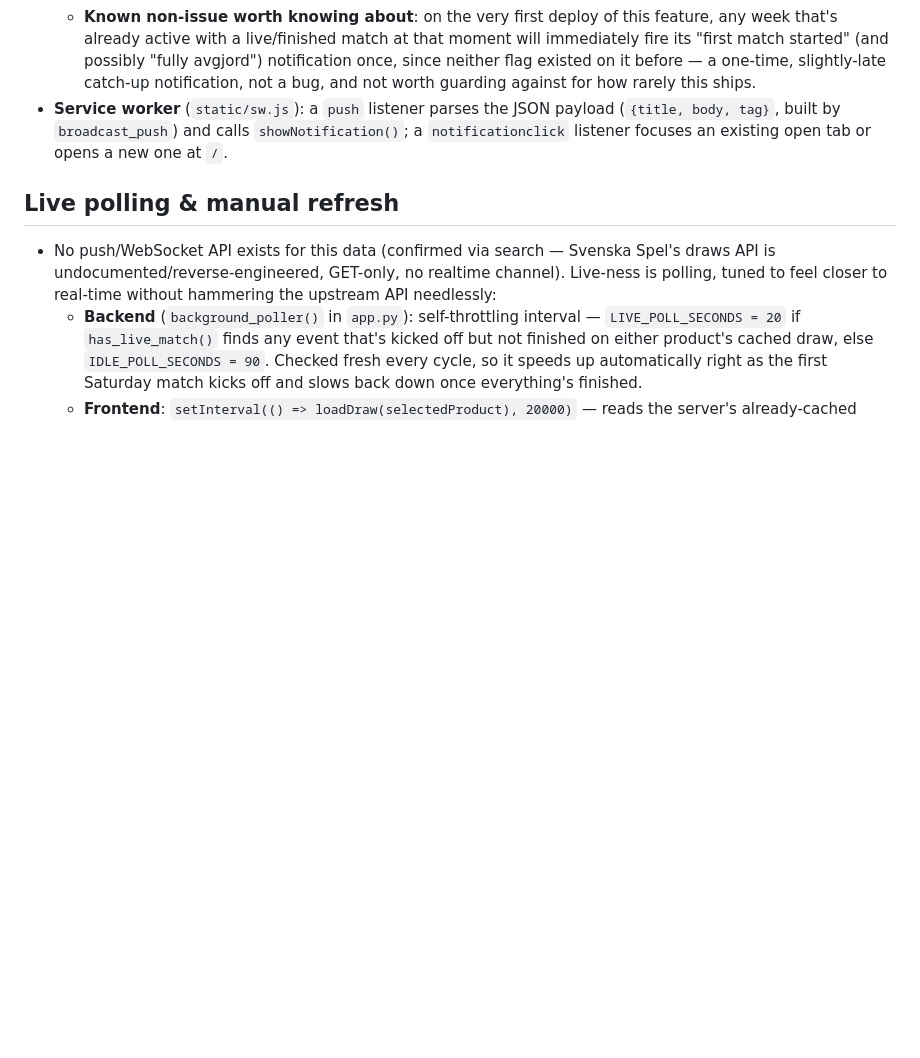
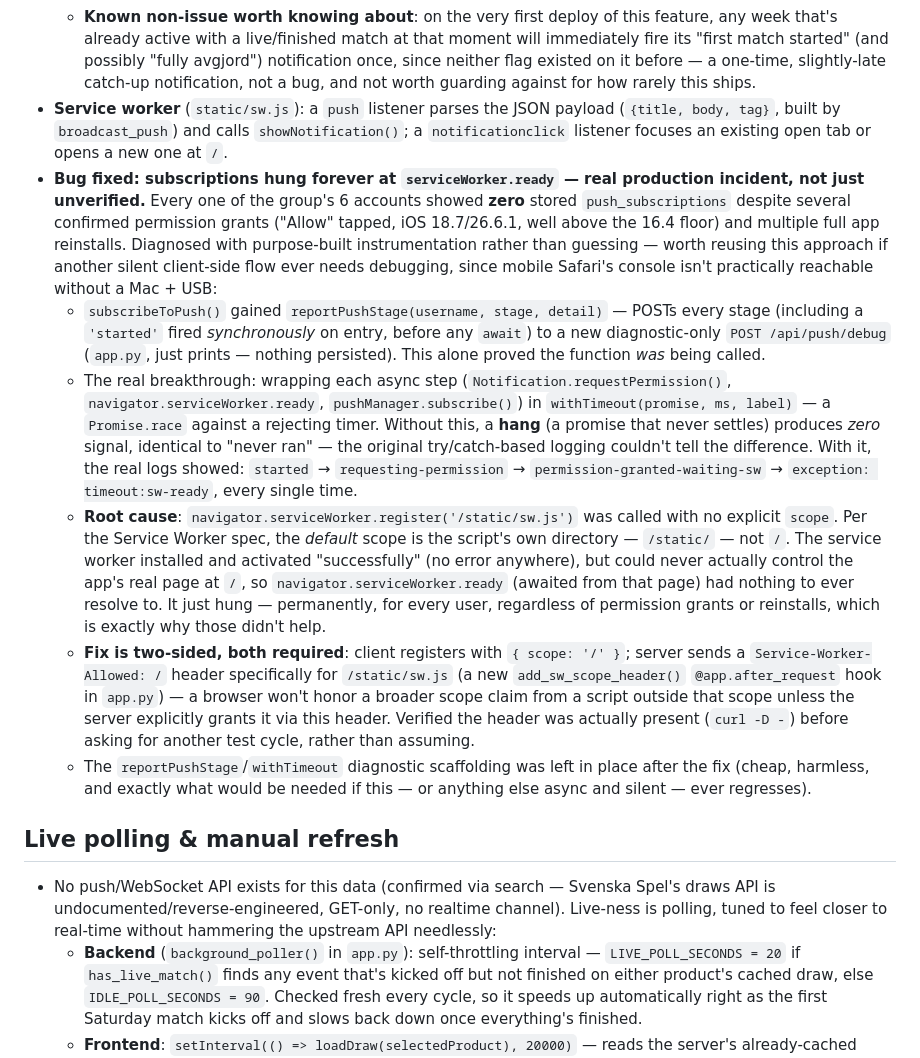
Before and after one commit to TheDejvx/stryketboys-app, a Markdown page: CLAUDE.md, the part around the change. GitHub-like rendering; blank space fills up the shorter version.

Commit message:
Document the push-subscription service-worker-scope bug and how it was found
Co-Authored-By: Claude Sonnet 5 <noreply@anthropic.com>

```diff
--- a/CLAUDE.md
+++ b/CLAUDE.md
@@ -116,6 +116,12 @@ Real Web Push (not a chat-webhook shortcut) — feasible because the app already
   - Both poller-driven checks run once per cycle on a fresh `load_data()`/`save_data()` pair, separate from the per-request save paths.
   - **Known non-issue worth knowing about**: on the very first deploy of this feature, any week that's already active with a live/finished match at that moment will immediately fire its "first match started" (and possibly "fully avgjord") notification once, since neither flag existed on it before — a one-time, slightly-late catch-up notification, not a bug, and not worth guarding against for how rarely this ships.
 - **Service worker** (`static/sw.js`): a `push` listener parses the JSON payload (`{title, body, tag}`, built by `broadcast_push`) and calls `showNotification()`; a `notificationclick` listener focuses an existing open tab or opens a new one at `/`.
+- **Bug fixed: subscriptions hung forever at `serviceWorker.ready` — real production incident, not just unverified.** Every one of the group's 6 accounts showed **zero** stored `push_subscriptions` despite several confirmed permission grants ("Allow" tapped, iOS 18.7/26.6.1, well above the 16.4 floor) and multiple full app reinstalls. Diagnosed with purpose-built instrumentation rather than guessing — worth reusing this approach if another silent client-side flow ever needs debugging, since mobile Safari's console isn't practically reachable without a Mac + USB:
+  - `subscribeToPush()` gained `reportPushStage(username, stage, detail)` — POSTs every stage (including a `'started'` fired *synchronously* on entry, before any `await`) to a new diagnostic-only `POST /api/push/debug` (`app.py`, just prints — nothing persisted). This alone proved the function *was* being called.
+  - The real breakthrough: wrapping each async step (`Notification.requestPermission()`, `navigator.serviceWorker.ready`, `pushManager.subscribe()`) in `withTimeout(promise, ms, label)` — a `Promise.race` against a rejecting timer. Without this, a **hang** (a promise that never settles) produces *zero* signal, identical to "never ran" — the original try/catch-based logging couldn't tell the difference. With it, the real logs showed: `started` → `requesting-permission` → `permission-granted-waiting-sw` → `exception: timeout:sw-ready`, every single time.
+  - **Root cause**: `navigator.serviceWorker.register('/static/sw.js')` was called with no explicit `scope`. Per the Service Worker spec, the *default* scope is the script's own directory — `/static/` — not `/`. The service worker installed and activated "successfully" (no error anywhere), but could never actually control the app's real page at `/`, so `navigator.serviceWorker.ready` (awaited from that page) had nothing to ever resolve to. It just hung — permanently, for every user, regardless of permission grants or reinstalls, which is exactly why those didn't help.
+  - **Fix is two-sided, both required**: client registers with `{ scope: '/' }`; server sends a `Service-Worker-Allowed: /` header specifically for `/static/sw.js` (a new `add_sw_scope_header()` `@app.after_request` hook in `app.py`) — a browser won't honor a broader scope claim from a script outside that scope unless the server explicitly grants it via this header. Verified the header was actually present (`curl -D -`) before asking for another test cycle, rather than assuming.
+  - The `reportPushStage`/`withTimeout` diagnostic scaffolding was left in place after the fix (cheap, harmless, and exactly what would be needed if this — or anything else async and silent — ever regresses).
 
 ## Live polling & manual refresh
 - No push/WebSocket API exists for this data (confirmed via search — Svenska Spel's draws API is undocumented/reverse-engineered, GET-only, no realtime channel). Live-ness is polling, tuned to feel closer to real-time without hammering the upstream API needlessly:
```
